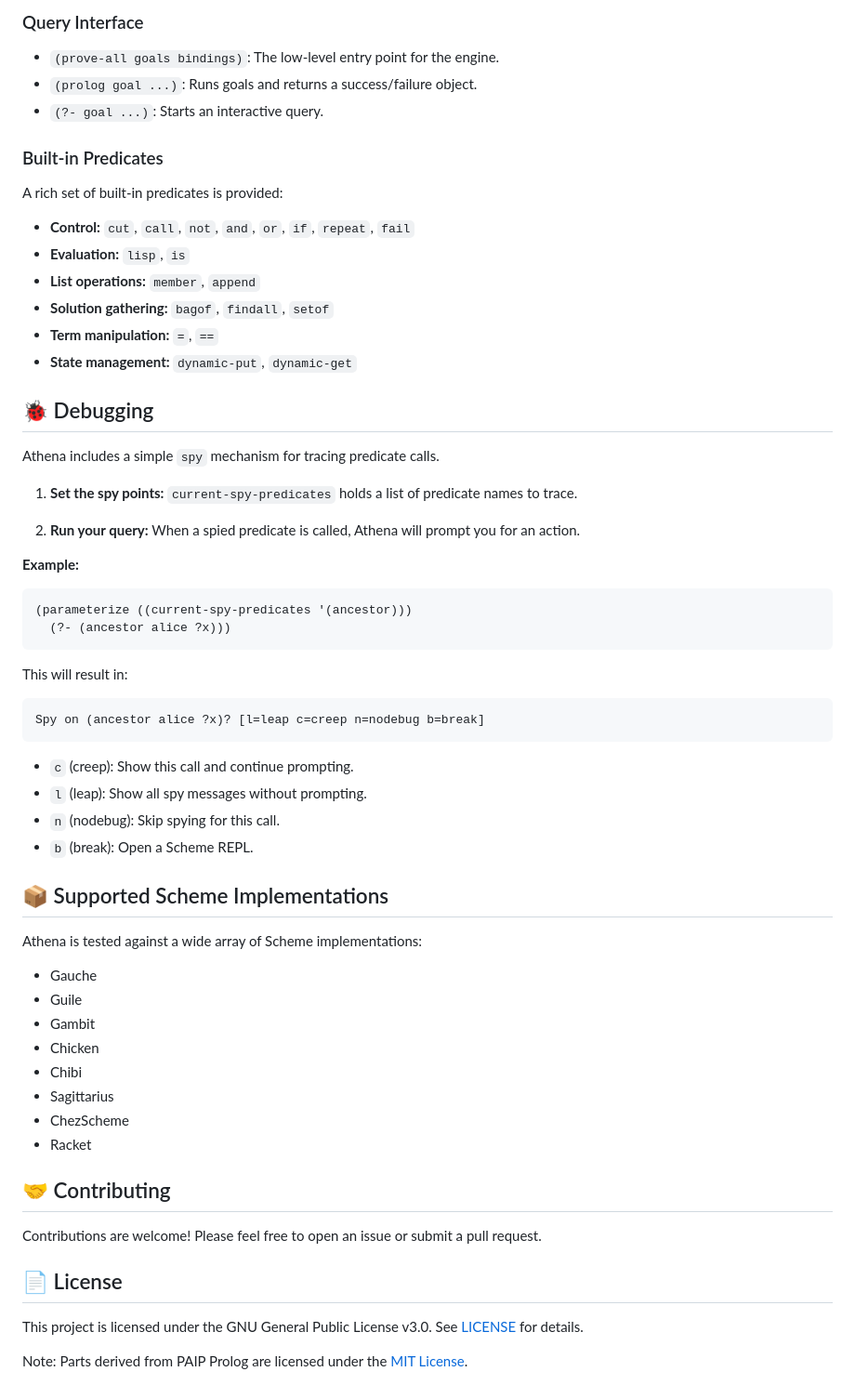
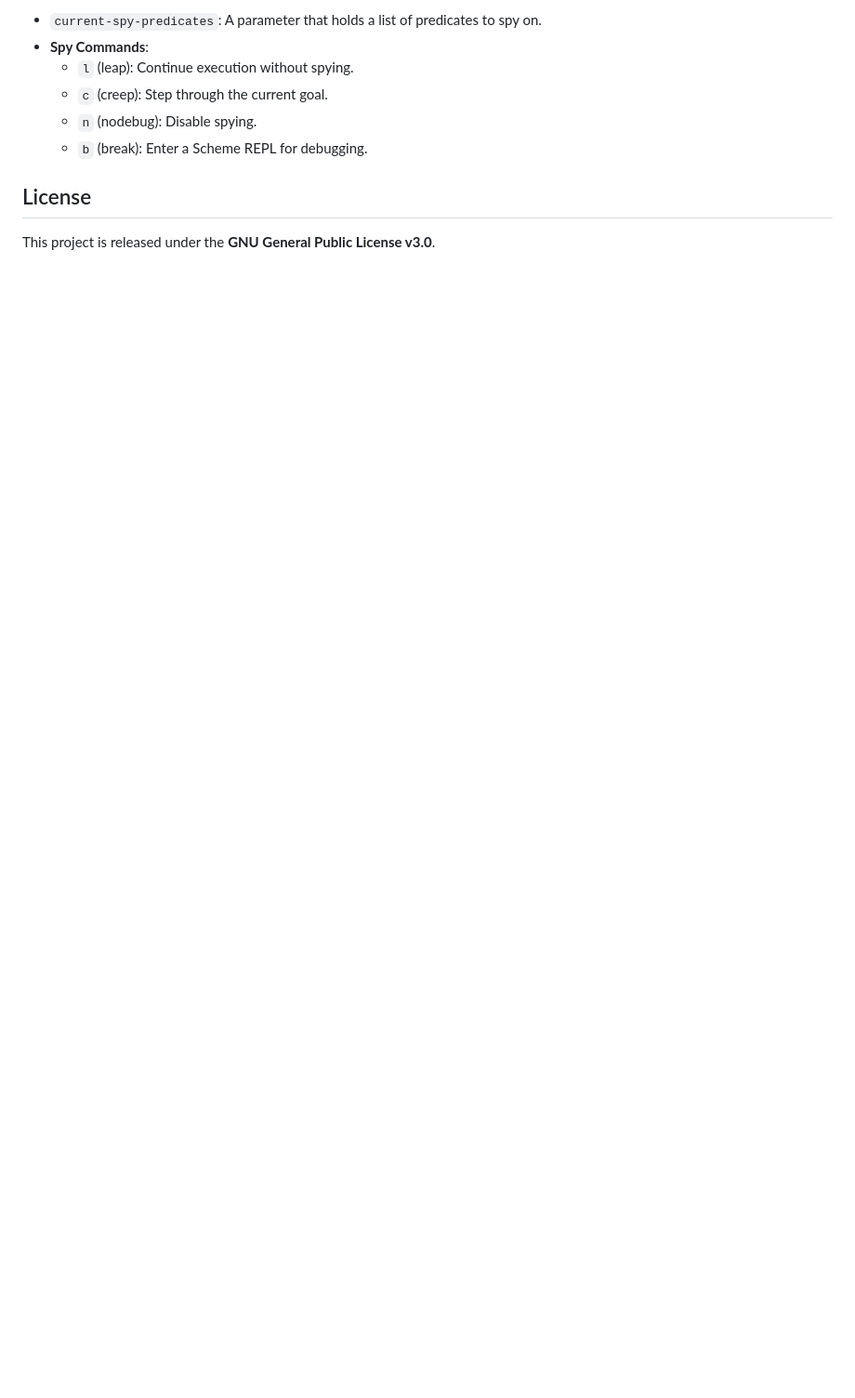
Before and after one commit to tani/athena, a Markdown page: README.md, the part around the change printed below. Shown: that part at 93% size. Rendered like a GitHub page; folded sections open; blank space fills up the shorter version.

````diff
--- a/README.md
+++ b/README.md
@@ -134,70 +95,11 @@ More? (;)
 
-### Query Interface
+  - `current-spy-predicates`: A parameter that holds a list of predicates to spy on.
+  - **Spy Commands**:
+      - `l` (leap): Continue execution without spying.
+      - `c` (creep): Step through the current goal.
+      - `n` (nodebug): Disable spying.
+      - `b` (break): Enter a Scheme REPL for debugging.
 
-- `(prove-all goals bindings)`: The low-level entry point for the engine.
-- `(prolog goal ...)`: Runs goals and returns a success/failure object.
-- `(?- goal ...)`: Starts an interactive query.
+## License
 
-### Built‑in Predicates
-
-A rich set of built-in predicates is provided:
-
-- **Control:** `cut`, `call`, `not`, `and`, `or`, `if`, `repeat`, `fail`
-- **Evaluation:** `lisp`, `is`
-- **List operations:** `member`, `append`
-- **Solution gathering:** `bagof`, `findall`, `setof`
-- **Term manipulation:** `=`, `==`
-- **State management:** `dynamic-put`, `dynamic-get`
-
-</details>
-
-## 🐞 Debugging
-
-Athena includes a simple `spy` mechanism for tracing predicate calls.
-
-1.  **Set the spy points:**
-    `current-spy-predicates` holds a list of predicate names to trace.
-
-2.  **Run your query:**
-    When a spied predicate is called, Athena will prompt you for an action.
-
-**Example:**
-
-```scheme
-(parameterize ((current-spy-predicates '(ancestor)))
-  (?- (ancestor alice ?x)))
-```
-
-This will result in:
-
-```
-Spy on (ancestor alice ?x)? [l=leap c=creep n=nodebug b=break]
-```
-
-*   `c` (creep): Show this call and continue prompting.
-*   `l` (leap): Show all spy messages without prompting.
-*   `n` (nodebug): Skip spying for this call.
-*   `b` (break): Open a Scheme REPL.
-
-## 📦 Supported Scheme Implementations
-
-Athena is tested against a wide array of Scheme implementations:
-
-*   Gauche
-*   Guile
-*   Gambit
-*   Chicken
-*   Chibi
-*   Sagittarius
-*   ChezScheme
-*   Racket
-
-## 🤝 Contributing
-
-Contributions are welcome! Please feel free to open an issue or submit a pull request.
-
-## 📄 License
-
-This project is licensed under the GNU General Public License v3.0. See [LICENSE](LICENSE) for details.
-
-Note: Parts derived from PAIP Prolog are licensed under the [MIT License](https://github.com/norvig/paip-lisp/blob/main/LICENSE).
+This project is released under the **GNU General Public License v3.0**.
````
Also changed, not shown: other parts of README.md (+65 -104 lines).
